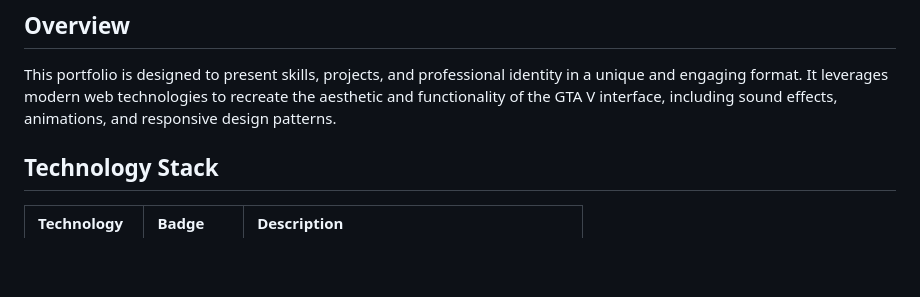
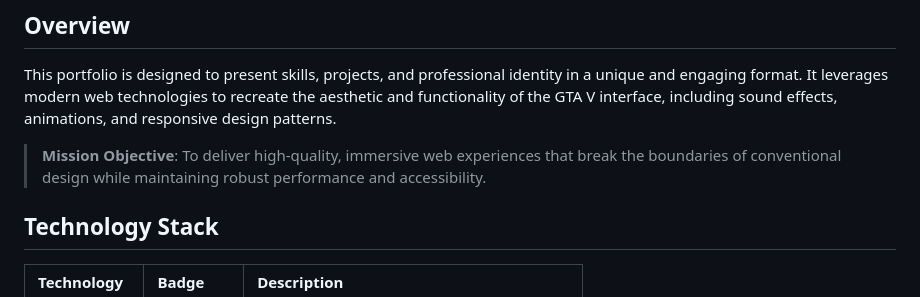
Before and after one commit to santjsx/my-gtaV-themed-portfolio, a Markdown page: README.md, the part around the change. Rendered like a GitHub page; blank space fills up the shorter version.

Commit message:
docs: add mission statement to overview

```diff
--- a/README.md
+++ b/README.md
@@ -10,6 +10,8 @@ A Grand Theft Auto V-themed personal portfolio website engineered as a single-pa
 ## Overview
 
 This portfolio is designed to present skills, projects, and professional identity in a unique and engaging format. It leverages modern web technologies to recreate the aesthetic and functionality of the GTA V interface, including sound effects, animations, and responsive design patterns.
+
+> **Mission Objective**: To deliver high-quality, immersive web experiences that break the boundaries of conventional design while maintaining robust performance and accessibility.
 
 ## Technology Stack
 
```
